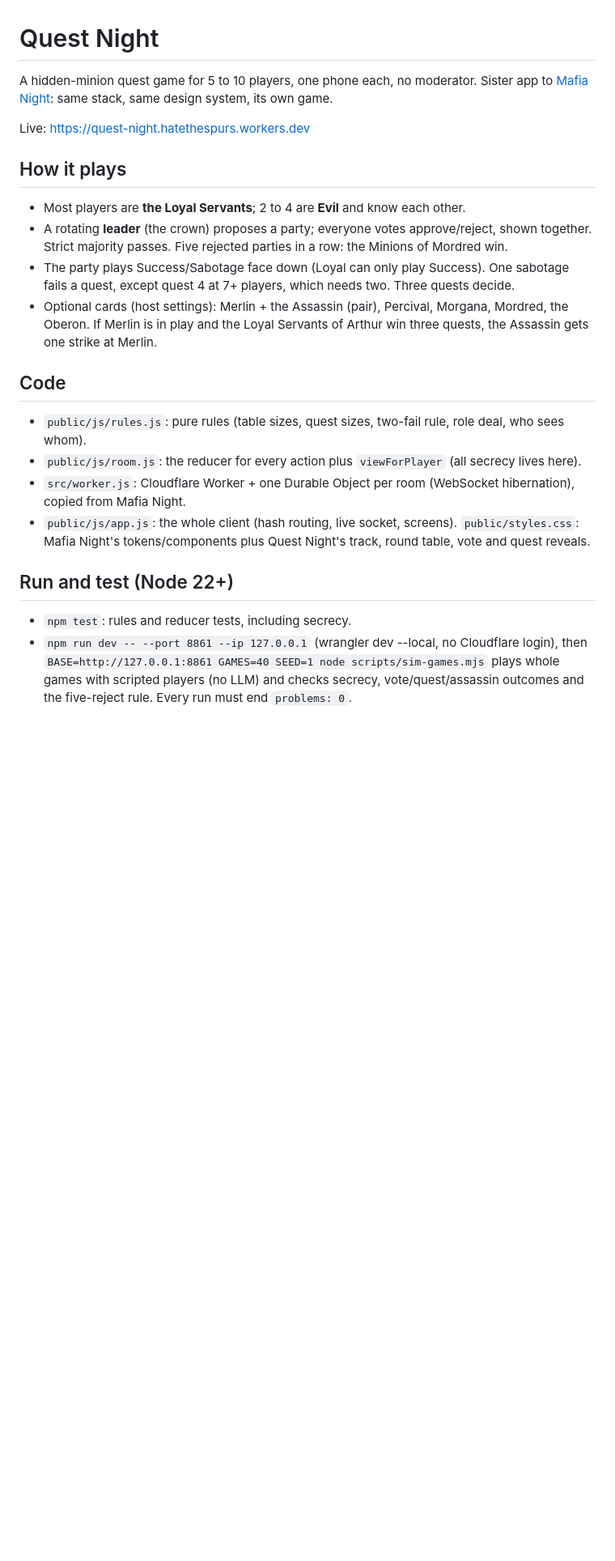
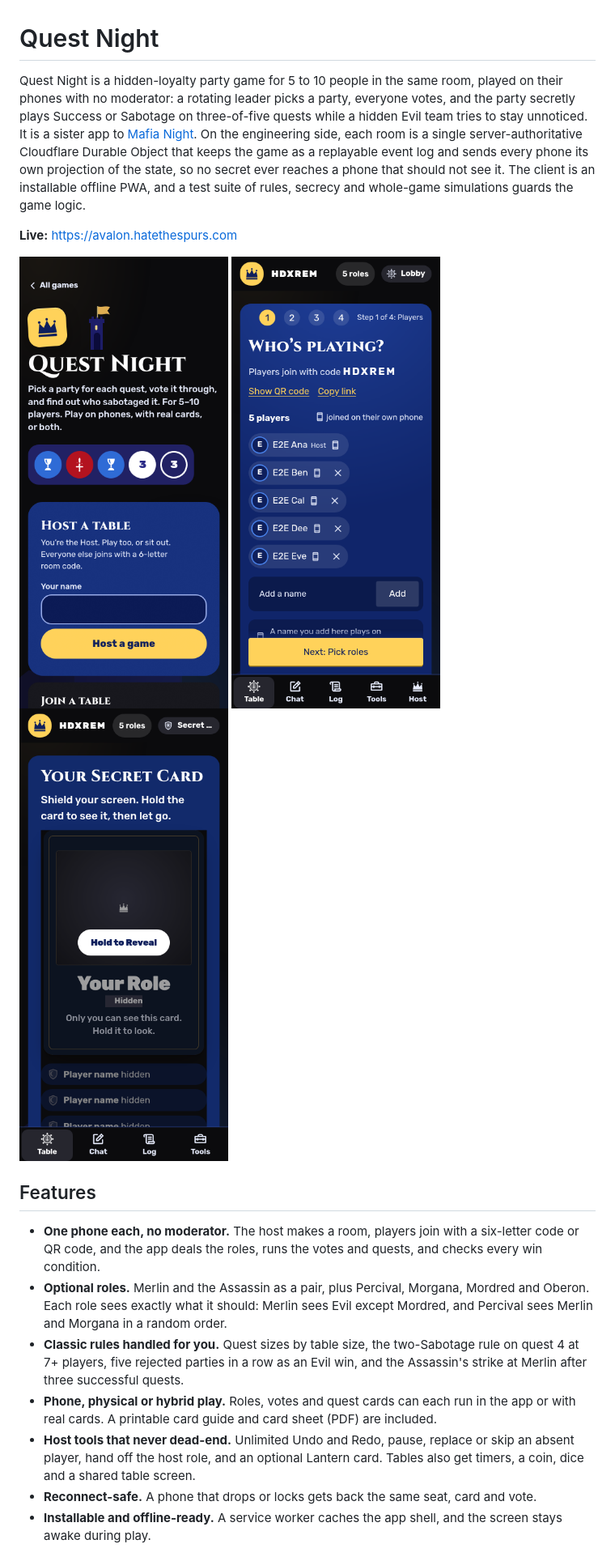
Before and after one commit to nishantk29/quest-night, a Markdown page: README.md, the part around one of its changes. Shown at 81% size. Rendered like a GitHub page; pictures changed too: docs/screenshots/home-phone.png (added), docs/screenshots/host-lobby-phone.png (added), docs/screenshots/player-role-phone.png (added); blank space fills up the shorter version.

Commit message:
README for first-time readers: what it is, live link, screenshots, stack, run and test (#56)
Co-authored-by: Nishant Kumar <7965918+nishantk29@users.noreply.github.com>

```diff
--- a/README.md
+++ b/README.md
@@ -1,29 +1,33 @@
 # Quest Night
 
-A hidden-minion quest game for 5 to 10 players, one phone each, no moderator. Sister app to
-[Mafia Night](https://mafia-app.hatethespurs.workers.dev): same stack, same design system, its own game.
+Quest Night is a hidden-loyalty party game for 5 to 10 people in the same room, played on their phones with no
+moderator: a rotating leader picks a party, everyone votes, and the party secretly plays Success or Sabotage on
+three-of-five quests while a hidden Evil team tries to stay unnoticed. It is a sister app to
+[Mafia Night](https://mafia.hatethespurs.com). On the engineering side, each room is a single server-authoritative
+Cloudflare Durable Object that keeps the game as a replayable event log and sends every phone its own projection of
+the state, so no secret ever reaches a phone that should not see it. The client is an installable offline PWA, and a
+test suite of rules, secrecy and whole-game simulations guards the game logic.
 
-Live: https://quest-night.hatethespurs.workers.dev
+**Live:** https://avalon.hatethespurs.com
 
-## How it plays
-- Most players are **the Loyal Servants**; 2 to 4 are **Evil** and know each other.
-- A rotating **leader** (the crown) proposes a party; everyone votes approve/reject, shown together. Strict
-  majority passes. Five rejected parties in a row: the Minions of Mordred win.
-- The party plays Success/Sabotage face down (Loyal can only play Success). One sabotage fails a quest, except
-  quest 4 at 7+ players, which needs two. Three quests decide.
-- Optional cards (host settings): Merlin + the Assassin (pair), Percival, Morgana, Mordred, the
-  Oberon. If Merlin is in play and the Loyal Servants of Arthur win three quests, the Assassin gets one strike at Merlin.
+<p>
+  <img src="docs/screenshots/home-phone.png" width="260" alt="Home screen on a phone">
+  <img src="docs/screenshots/host-lobby-phone.png" width="260" alt="Host lobby with the room code and seats">
+  <img src="docs/screenshots/player-role-phone.png" width="260" alt="A player's secret role card">
+</p>
 
-## Code
-- `public/js/rules.js`: pure rules (table sizes, quest sizes, two-fail rule, role deal, who sees whom).
-- `public/js/room.js`: the reducer for every action plus `viewForPlayer` (all secrecy lives here).
-- `src/worker.js`: Cloudflare Worker + one Durable Object per room (WebSocket hibernation), copied from Mafia Night.
-- `public/js/app.js`: the whole client (hash routing, live socket, screens). `public/styles.css`: Mafia Night's
-  tokens/components plus Quest Night's track, round table, vote and quest reveals.
+## Features
 
-## Run and test (Node 22+)
-- `npm test`: rules and reducer tests, including secrecy.
-- `npm run dev -- --port 8861 --ip 127.0.0.1` (wrangler dev --local, no Cloudflare login), then `BASE=http://127.0.0.1:8861 GAMES=40 SEED=1 node scripts/sim-games.mjs`
-  plays whole games with scripted players (no LLM) and checks secrecy, vote/quest/assassin outcomes and the
-  five-reject rule. Every run must end `problems: 0`.
+- **One phone each, no moderator.** The host makes a room, players join with a six-letter code or QR code, and the
+  app deals the roles, runs the votes and quests, and checks every win condition.
+- **Optional roles.** Merlin and the Assassin as a pair, plus Percival, Morgana, Mordred and Oberon. Each role sees
+  exactly what it should: Merlin sees Evil except Mordred, and Percival sees Merlin and Morgana in a random order.
+- **Classic rules handled for you.** Quest sizes by table size, the two-Sabotage rule on quest 4 at 7+ players, five
+  rejected parties in a row as an Evil win, and the Assassin's strike at Merlin after three successful quests.
+- **Phone, physical or hybrid play.** Roles, votes and quest cards can each run in the app or with real cards. A
+  printable card guide and card sheet (PDF) are included.
+- **Host tools that never dead-end.** Unlimited Undo and Redo, pause, replace or skip an absent player, hand off
+  the host role, and an optional Lantern card. Tables also get timers, a coin, dice and a shared table screen.
+- **Reconnect-safe.** A phone that drops or locks gets back the same seat, card and vote.
+- **Installable and offline-ready.** A service worker caches the app shell, and the screen stays awake during play.
 
```
Also changed, not shown: other parts of README.md (+68 -17 lines), docs/deploying.md (added, +50 -0 lines).
